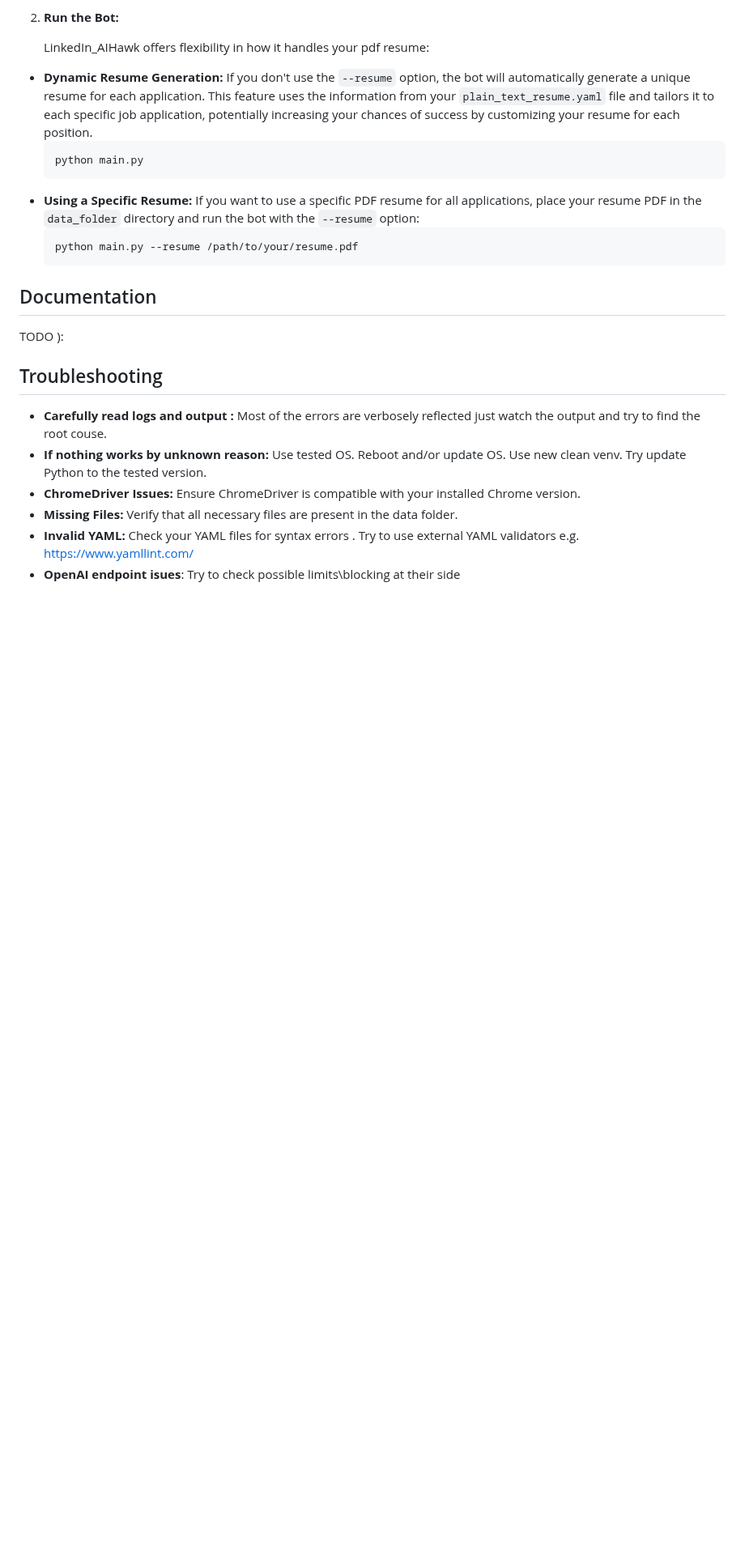
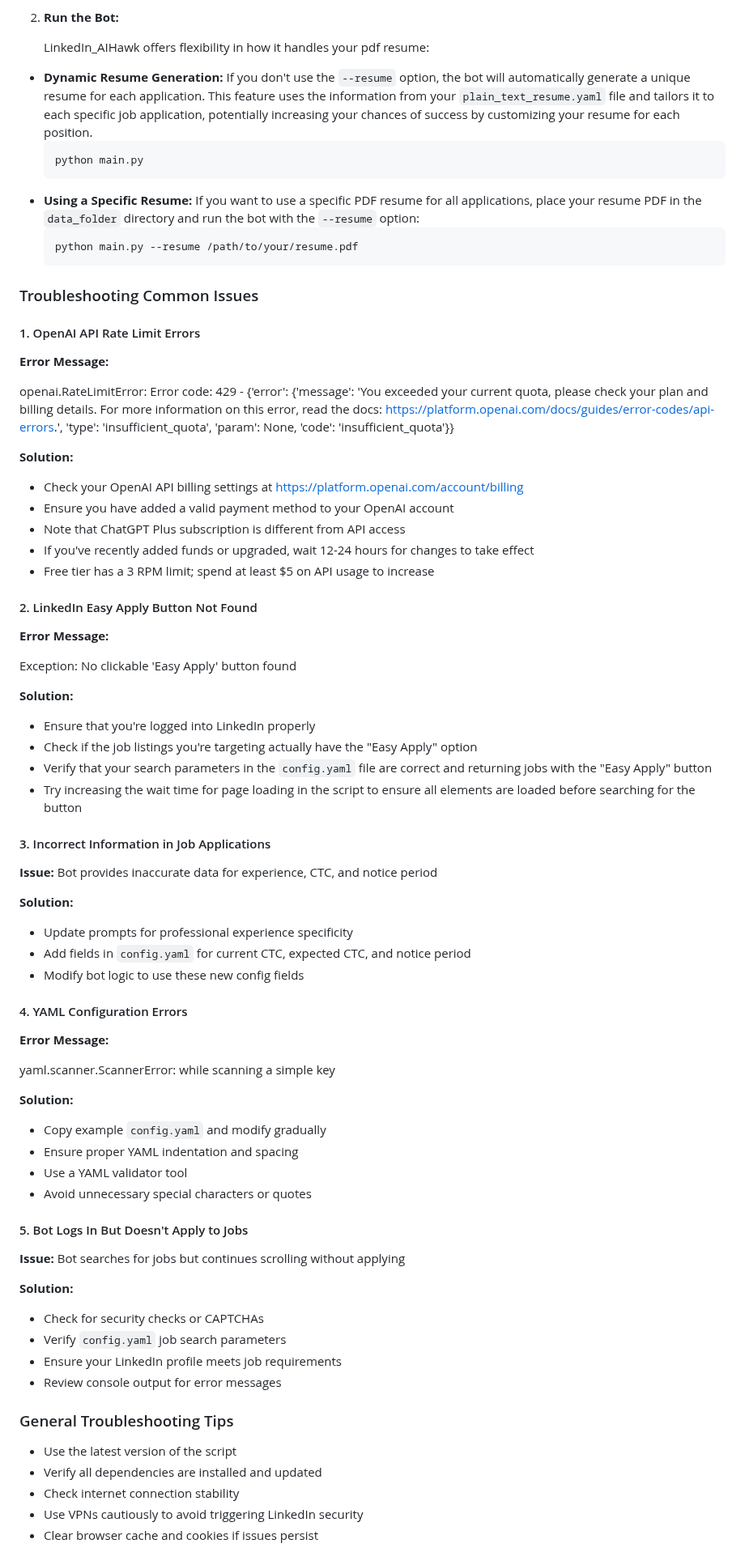
Before and after one commit to feder-cr/Auto_Jobs_Applier_AIHawk, a Markdown page: README.md, the part around one of its changes. Shown at 81% size. Rendered like a GitHub page; blank space fills up the shorter version.

Commit message:
Instead of adding a documentation section, improved trouble shooting guide, with current issues, solutions, and addtional resources

````diff
--- a/README.md
+++ b/README.md
@@ -501,15 +501,70 @@ Using this folder as a guide can be particularly helpful for:
   python main.py --resume /path/to/your/resume.pdf
   ```
 
-## Documentation
 
-TODO ):
+### Troubleshooting Common Issues
 
-## Troubleshooting
+#### 1. OpenAI API Rate Limit Errors
 
-- **Carefully read logs and output :** Most of the errors are verbosely reflected just watch the output and try to find the root couse.
-- **If nothing works by unknown reason:**  Use tested OS. Reboot and/or update OS.  Use new clean venv. Try update Python to the tested version.
-- **ChromeDriver Issues:** Ensure ChromeDriver is compatible with your installed Chrome version.
-- **Missing Files:** Verify that all necessary files are present in the data folder.
-- **Invalid YAML:** Check your YAML files for syntax errors . Try to use external YAML validators e.g. https://www.yamllint.com/
-- **OpenAI endpoint isues**: Try to check possible limits\blocking at their side
+**Error Message:**
+
+openai.RateLimitError: Error code: 429 - {'error': {'message': 'You exceeded your current quota, please check your plan and billing details. For more information on this error, read the docs: https://platform.openai.com/docs/guides/error-codes/api-errors.', 'type': 'insufficient_quota', 'param': None, 'code': 'insufficient_quota'}}
+
+**Solution:**
+- Check your OpenAI API billing settings at https://platform.openai.com/account/billing
+- Ensure you have added a valid payment method to your OpenAI account
+- Note that ChatGPT Plus subscription is different from API access
+- If you've recently added funds or upgraded, wait 12-24 hours for changes to take effect
+- Free tier has a 3 RPM limit; spend at least $5 on API usage to increase
+
+#### 2. LinkedIn Easy Apply Button Not Found
+
+**Error Message:**
+
+Exception: No clickable 'Easy Apply' button found
+
+**Solution:**
+- Ensure that you're logged into LinkedIn properly
+- Check if the job listings you're targeting actually have the "Easy Apply" option
+- Verify that your search parameters in the `config.yaml` file are correct and returning jobs with the "Easy Apply" button
+- Try increasing the wait time for page loading in the script to ensure all elements are loaded before searching for the button
+
+#### 3. Incorrect Information in Job Applications
+
+**Issue:** Bot provides inaccurate data for experience, CTC, and notice period
+
+**Solution:**
+- Update prompts for professional experience specificity
+- Add fields in `config.yaml` for current CTC, expected CTC, and notice period
+- Modify bot logic to use these new config fields
+
+#### 4. YAML Configuration Errors
+
+**Error Message:**
+
+yaml.scanner.ScannerError: while scanning a simple key
+
+**Solution:**
+- Copy example `config.yaml` and modify gradually
+- Ensure proper YAML indentation and spacing
+- Use a YAML validator tool
+- Avoid unnecessary special characters or quotes
+
+#### 5. Bot Logs In But Doesn't Apply to Jobs
+
+**Issue:** Bot searches for jobs but continues scrolling without applying
+
+**Solution:**
+- Check for security checks or CAPTCHAs
+- Verify `config.yaml` job search parameters
+- Ensure your LinkedIn profile meets job requirements
+- Review console output for error messages
+
+### General Troubleshooting Tips
+
+- Use the latest version of the script
+- Verify all dependencies are installed and updated
+- Check internet connection stability
+- Use VPNs cautiously to avoid triggering LinkedIn security
+- Clear browser cache and cookies if issues persist
+
````
Also changed, not shown: other parts of README.md (+10 -0 lines).
